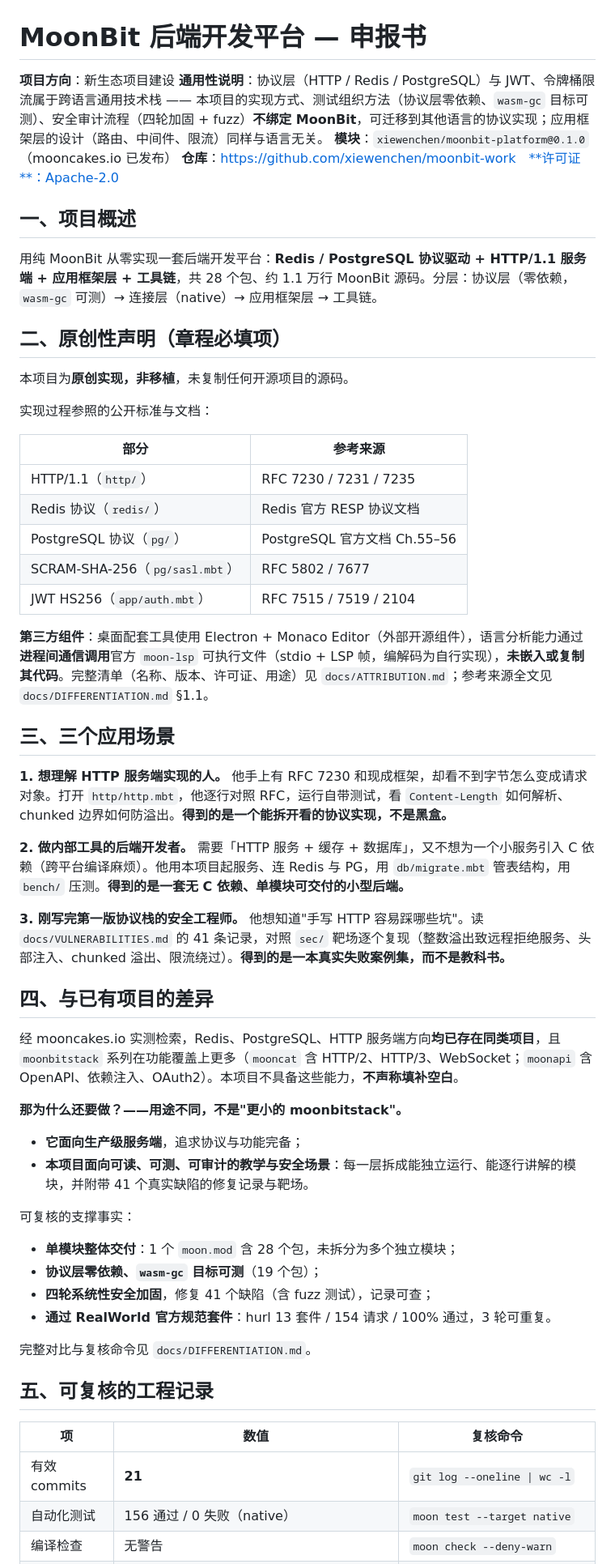
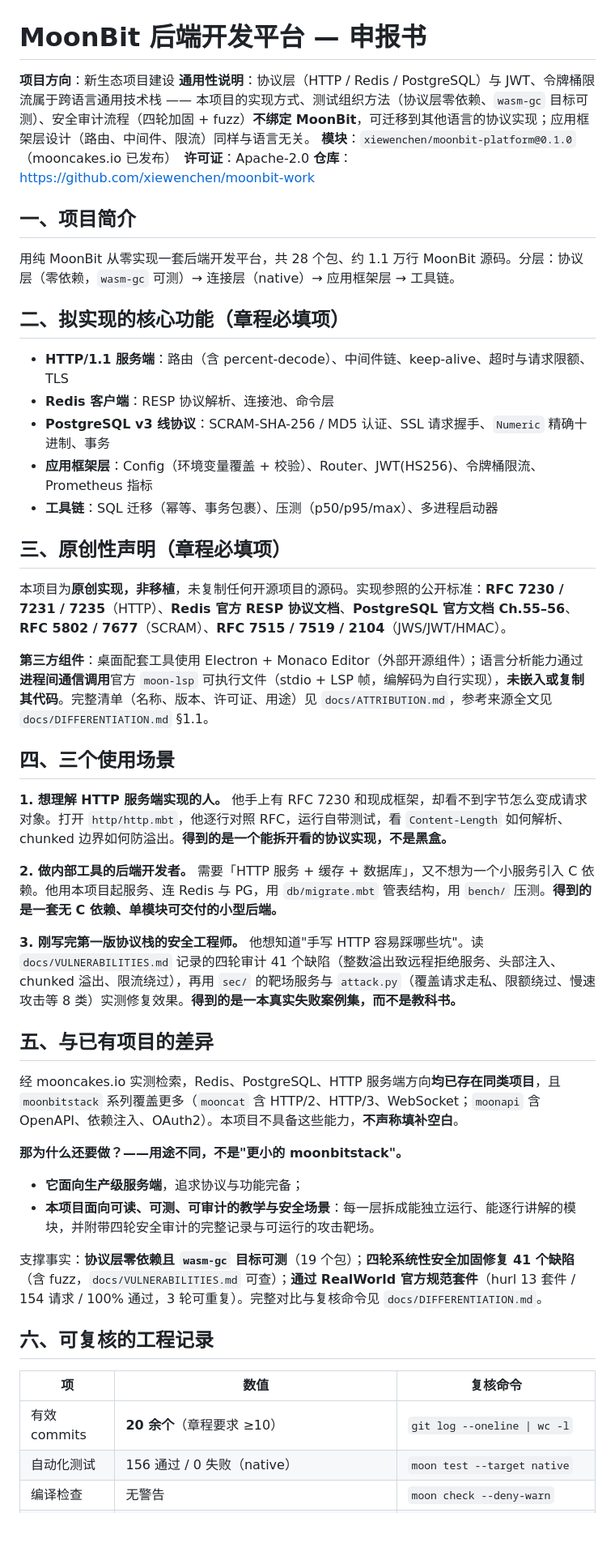
Before and after one commit to xiewenchen/moonbit-work, a Markdown page: docs/SUBMISSION.md, the part around one of its changes. Shown at 81% size. GitHub-like rendering; blank space fills up the shorter version.

Commit message:
docs: 申报书补「核心功能」必填项、修正 sec/ 靶场表述、参考来源压成一行、文档数改 8 份

```diff
--- a/docs/SUBMISSION.md
+++ b/docs/SUBMISSION.md
@@ -1,61 +1,52 @@
 # MoonBit 后端开发平台 — 申报书
 
 **项目方向**：新生态项目建设
-**通用性说明**：协议层（HTTP / Redis / PostgreSQL）与 JWT、令牌桶限流属于跨语言通用技术栈 —— 本项目的实现方式、测试组织方法（协议层零依赖、`wasm-gc` 目标可测）、安全审计流程（四轮加固 + fuzz）**不绑定 MoonBit**，可迁移到其他语言的协议实现；应用框架层的设计（路由、中间件、限流）同样与语言无关。
-**模块**：`xiewenchen/moonbit-platform@0.1.0`（mooncakes.io 已发布）
-**仓库**：https://github.com/xiewenchen/moonbit-work　**许可证**：Apache-2.0
+**通用性说明**：协议层（HTTP / Redis / PostgreSQL）与 JWT、令牌桶限流属于跨语言通用技术栈 —— 本项目的实现方式、测试组织方法（协议层零依赖、`wasm-gc` 目标可测）、安全审计流程（四轮加固 + fuzz）**不绑定 MoonBit**，可迁移到其他语言的协议实现；应用框架层设计（路由、中间件、限流）同样与语言无关。
+**模块**：`xiewenchen/moonbit-platform@0.1.0`（mooncakes.io 已发布）　**许可证**：Apache-2.0
+**仓库**：https://github.com/xiewenchen/moonbit-work
 
-## 一、项目概述
+## 一、项目简介
 
-用纯 MoonBit 从零实现一套后端开发平台：**Redis / PostgreSQL 协议驱动 + HTTP/1.1 服务端 + 应用框架层 + 工具链**，共 28 个包、约 1.1 万行 MoonBit 源码。分层：协议层（零依赖，`wasm-gc` 可测）→ 连接层（native）→ 应用框架层 → 工具链。
+用纯 MoonBit 从零实现一套后端开发平台，共 28 个包、约 1.1 万行 MoonBit 源码。分层：协议层（零依赖，`wasm-gc` 可测）→ 连接层（native）→ 应用框架层 → 工具链。
 
-## 二、原创性声明（章程必填项）
+## 二、拟实现的核心功能（章程必填项）
 
-本项目为**原创实现，非移植**，未复制任何开源项目的源码。
+- **HTTP/1.1 服务端**：路由（含 percent-decode）、中间件链、keep-alive、超时与请求限额、TLS
+- **Redis 客户端**：RESP 协议解析、连接池、命令层
+- **PostgreSQL v3 线协议**：SCRAM-SHA-256 / MD5 认证、SSL 请求握手、`Numeric` 精确十进制、事务
+- **应用框架层**：Config（环境变量覆盖 + 校验）、Router、JWT(HS256)、令牌桶限流、Prometheus 指标
+- **工具链**：SQL 迁移（幂等、事务包裹）、压测（p50/p95/max）、多进程启动器
 
-实现过程参照的公开标准与文档：
+## 三、原创性声明（章程必填项）
 
-| 部分 | 参考来源 |
-|---|---|
-| HTTP/1.1（`http/`）| RFC 7230 / 7231 / 7235 |
-| Redis 协议（`redis/`）| Redis 官方 RESP 协议文档 |
-| PostgreSQL 协议（`pg/`）| PostgreSQL 官方文档 Ch.55–56 |
-| SCRAM-SHA-256（`pg/sasl.mbt`）| RFC 5802 / 7677 |
-| JWT HS256（`app/auth.mbt`）| RFC 7515 / 7519 / 2104 |
+本项目为**原创实现，非移植**，未复制任何开源项目的源码。实现参照的公开标准：**RFC 7230 / 7231 / 7235**（HTTP）、**Redis 官方 RESP 协议文档**、**PostgreSQL 官方文档 Ch.55–56**、**RFC 5802 / 7677**（SCRAM）、**RFC 7515 / 7519 / 2104**（JWS/JWT/HMAC）。
 
-**第三方组件**：桌面配套工具使用 Electron + Monaco Editor（外部开源组件），语言分析能力通过**进程间通信调用**官方 `moon-lsp` 可执行文件（stdio + LSP 帧，编解码为自行实现），**未嵌入或复制其代码**。完整清单（名称、版本、许可证、用途）见 `docs/ATTRIBUTION.md`；参考来源全文见 `docs/DIFFERENTIATION.md` §1.1。
+**第三方组件**：桌面配套工具使用 Electron + Monaco Editor（外部开源组件）；语言分析能力通过**进程间通信调用**官方 `moon-lsp` 可执行文件（stdio + LSP 帧，编解码为自行实现），**未嵌入或复制其代码**。完整清单（名称、版本、许可证、用途）见 `docs/ATTRIBUTION.md`，参考来源全文见 `docs/DIFFERENTIATION.md` §1.1。
 
-## 三、三个应用场景
+## 四、三个使用场景
 
 **1. 想理解 HTTP 服务端实现的人。** 他手上有 RFC 7230 和现成框架，却看不到字节怎么变成请求对象。打开 `http/http.mbt`，他逐行对照 RFC，运行自带测试，看 `Content-Length` 如何解析、chunked 边界如何防溢出。**得到的是一个能拆开看的协议实现，不是黑盒。**
 
-**2. 做内部工具的后端开发者。** 需要「HTTP 服务 + 缓存 + 数据库」，又不想为一个小服务引入 C 依赖（跨平台编译麻烦）。他用本项目起服务、连 Redis 与 PG，用 `db/migrate.mbt` 管表结构，用 `bench/` 压测。**得到的是一套无 C 依赖、单模块可交付的小型后端。**
+**2. 做内部工具的后端开发者。** 需要「HTTP 服务 + 缓存 + 数据库」，又不想为一个小服务引入 C 依赖。他用本项目起服务、连 Redis 与 PG，用 `db/migrate.mbt` 管表结构，用 `bench/` 压测。**得到的是一套无 C 依赖、单模块可交付的小型后端。**
 
-**3. 刚写完第一版协议栈的安全工程师。** 他想知道"手写 HTTP 容易踩哪些坑"。读 `docs/VULNERABILITIES.md` 的 41 条记录，对照 `sec/` 靶场逐个复现（整数溢出致远程拒绝服务、头部注入、chunked 溢出、限流绕过）。**得到的是一本真实失败案例集，而不是教科书。**
+**3. 刚写完第一版协议栈的安全工程师。** 他想知道"手写 HTTP 容易踩哪些坑"。读 `docs/VULNERABILITIES.md` 记录的四轮审计 41 个缺陷（整数溢出致远程拒绝服务、头部注入、chunked 溢出、限流绕过），再用 `sec/` 的靶场服务与 `attack.py`（覆盖请求走私、限额绕过、慢速攻击等 8 类）实测修复效果。**得到的是一本真实失败案例集，而不是教科书。**
 
-## 四、与已有项目的差异
+## 五、与已有项目的差异
 
-经 mooncakes.io 实测检索，Redis、PostgreSQL、HTTP 服务端方向**均已存在同类项目**，且 `moonbitstack` 系列在功能覆盖上更多（`mooncat` 含 HTTP/2、HTTP/3、WebSocket；`moonapi` 含 OpenAPI、依赖注入、OAuth2）。本项目不具备这些能力，**不声称填补空白**。
+经 mooncakes.io 实测检索，Redis、PostgreSQL、HTTP 服务端方向**均已存在同类项目**，且 `moonbitstack` 系列覆盖更多（`mooncat` 含 HTTP/2、HTTP/3、WebSocket；`moonapi` 含 OpenAPI、依赖注入、OAuth2）。本项目不具备这些能力，**不声称填补空白**。
 
 **那为什么还要做？——用途不同，不是"更小的 moonbitstack"。**
 
 - **它面向生产级服务端**，追求协议与功能完备；
-- **本项目面向可读、可测、可审计的教学与安全场景**：每一层拆成能独立运行、能逐行讲解的模块，并附带 41 个真实缺陷的修复记录与靶场。
+- **本项目面向可读、可测、可审计的教学与安全场景**：每一层拆成能独立运行、能逐行讲解的模块，并附带四轮安全审计的完整记录与可运行的攻击靶场。
 
-可复核的支撑事实：
+支撑事实：**协议层零依赖且 `wasm-gc` 目标可测**（19 个包）；**四轮系统性安全加固修复 41 个缺陷**（含 fuzz，`docs/VULNERABILITIES.md` 可查）；**通过 RealWorld 官方规范套件**（hurl 13 套件 / 154 请求 / 100% 通过，3 轮可重复）。完整对比与复核命令见 `docs/DIFFERENTIATION.md`。
 
-- **单模块整体交付**：1 个 `moon.mod` 含 28 个包，未拆分为多个独立模块；
-- **协议层零依赖、`wasm-gc` 目标可测**（19 个包）；
-- **四轮系统性安全加固**，修复 41 个缺陷（含 fuzz 测试），记录可查；
-- **通过 RealWorld 官方规范套件**：hurl 13 套件 / 154 请求 / 100% 通过，3 轮可重复。
-
-完整对比与复核命令见 `docs/DIFFERENTIATION.md`。
-
-## 五、可复核的工程记录
+## 六、可复核的工程记录
 
 | 项 | 数值 | 复核命令 |
 |---|---|---|
-| 有效 commits | **21** | `git log --oneline \| wc -l` |
+| 有效 commits | **20 余个**（章程要求 ≥10）| `git log --oneline \| wc -l` |
 | 自动化测试 | 156 通过 / 0 失败（native）| `moon test --target native` |
 | 编译检查 | 无警告 | `moon check --deny-warn` |
 | CI | GitHub Actions | 仓库 `.github/workflows/ci.yml` |
```
Also changed, not shown: other parts of docs/SUBMISSION.md (+1 -1 lines).
